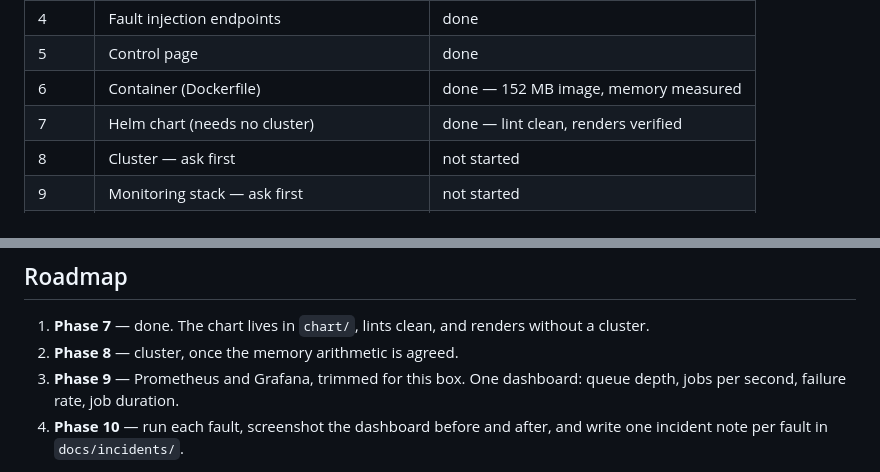
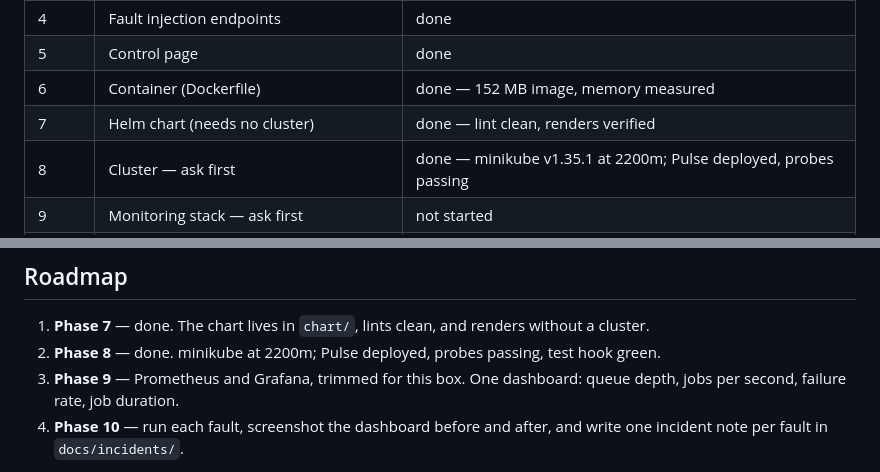
Before and after one commit to Quincy-000/k8s-observability-lab, a Markdown page: README.md, 2 parts joined by grey strips. GitHub-like rendering.

```diff
--- a/README.md
+++ b/README.md
@@ -32,7 +32,7 @@ being able to *operate* something — notice a problem, measure it, and prove wh
 | 5 | Control page | done |
 | 6 | Container (Dockerfile) | done — 152 MB image, memory measured |
 | 7 | Helm chart (needs no cluster) | done — lint clean, renders verified |
-| 8 | Cluster — ask first | not started |
+| 8 | Cluster — ask first | done — minikube v1.35.1 at 2200m; Pulse deployed, probes passing |
 | 9 | Monitoring stack — ask first | not started |
 | 10 | Proof: incidents and dashboard screenshots | not started |
 
@@ -293,7 +334,7 @@ No tests, no `docs/` incident notes.
 ## Roadmap
 
 1. **Phase 7** — done. The chart lives in `chart/`, lints clean, and renders without a cluster.
-2. **Phase 8** — cluster, once the memory arithmetic is agreed.
+2. **Phase 8** — done. minikube at 2200m; Pulse deployed, probes passing, test hook green.
 3. **Phase 9** — Prometheus and Grafana, trimmed for this box. One dashboard: queue depth,
    jobs per second, failure rate, job duration.
 4. **Phase 10** — run each fault, screenshot the dashboard before and after, and write one
```
Also changed, not shown: other parts of README.md (+48 -7 lines).
